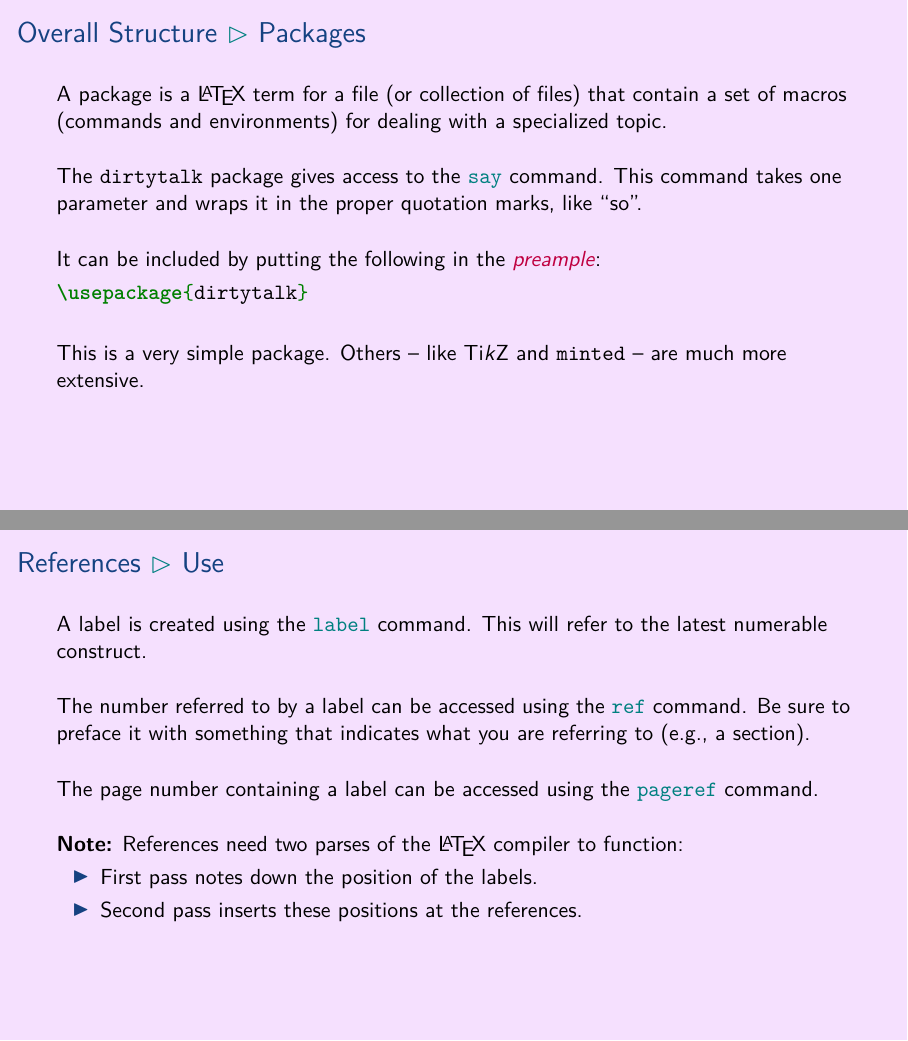
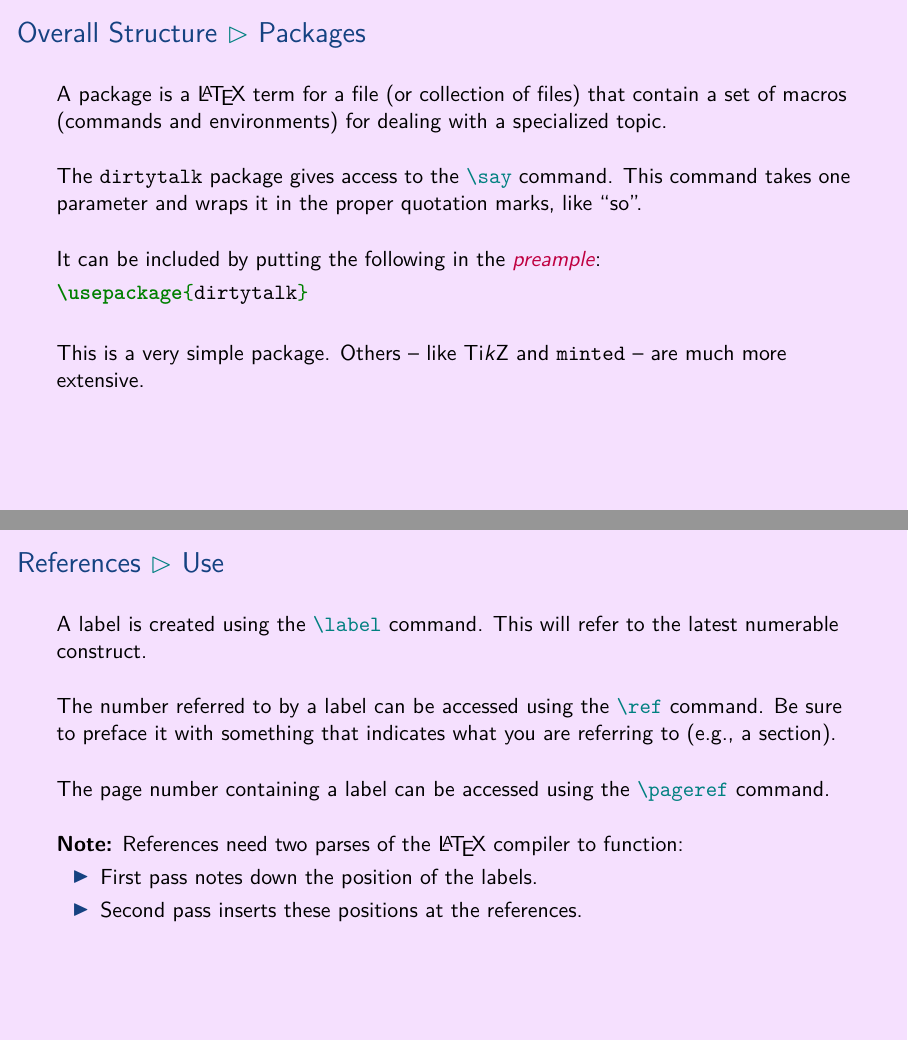
Before and after one commit to aslakjohansen/prosa-latex, LaTeX slides (doc/introduction_presentation.tex, which reads doc/introduction_contents.tex): pages 20 and 37 of 72, joined at a grey line. Compiled offline with XeLaTeX.

Commit message:
Added backslashes to command names

```diff
--- a/doc/introduction_contents.tex
+++ b/doc/introduction_contents.tex
@@ -350,7 +350,7 @@ lualatex -shell-escape document.tex
   A package is a \LaTeX\ term for a file (or collection of files) that contain a set of macros (commands and environments) for dealing with a specialized topic.
 
   \vspace{5mm}
-  The \packagename{dirtytalk} package gives access to the \commandname{say} command. This command takes one parameter and wraps it in the proper quotation marks, like \say{so}.
+  The \packagename{dirtytalk} package gives access to the \commandname{\textbackslash say} command. This command takes one parameter and wraps it in the proper quotation marks, like \say{so}.
 
   \vspace{5mm}
   It can be included by putting the following in the \textcolor{purple}{\textsl{preample}}:
@@ -767,13 +767,13 @@ Programming languages:
 \begin{frame}[fragile]
   \frametitle{References \subpart{Use}}
   \vspace{3mm}
-  A label is created using the \commandname{label} command. This will refer to the latest numerable construct.
+  A label is created using the \commandname{\textbackslash label} command. This will refer to the latest numerable construct.
 
   \vspace{5mm}
-  The number referred to by a label can be accessed using the \commandname{ref} command. Be sure to preface it with something that indicates what you are referring to (e.g., a section).
+  The number referred to by a label can be accessed using the \commandname{\textbackslash ref} command. Be sure to preface it with something that indicates what you are referring to (e.g., a section).
 
   \vspace{5mm}
-  The page number containing a label can be accessed using the \commandname{pageref} command.
+  The page number containing a label can be accessed using the \commandname{\textbackslash pageref} command.
 
   \vspace{5mm}
   \textbf{Note:} References need two parses of the \LaTeX\ compiler to function:
```
Also changed, not shown: doc/introduction_contents.tex (4 more changed lines).
